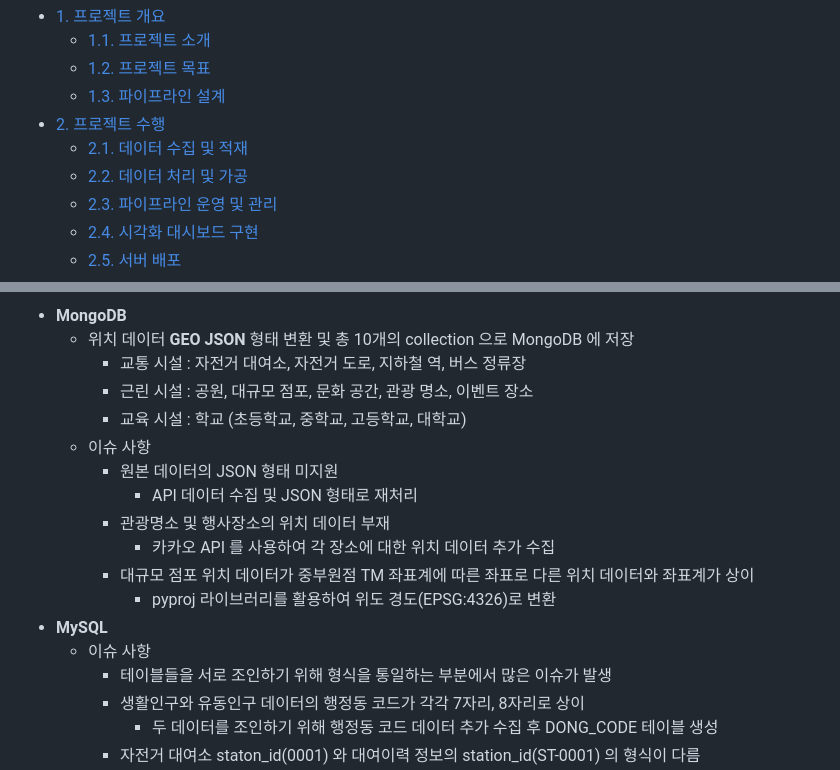
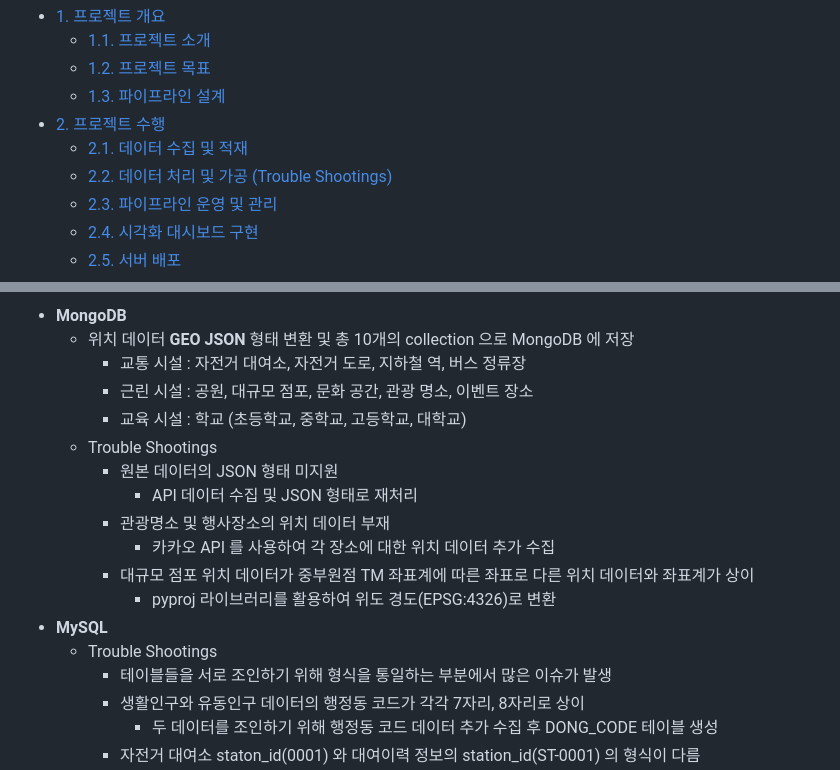
Before and after one commit to hanna-joo/PJT_SeoulBike, a Markdown page: README.md, 2 parts joined by grey strips. Rendered like a GitHub page.

```diff
--- a/README.md
+++ b/README.md
@@ -8,7 +8,7 @@
   * [1.3. 파이프라인 설계](#13-파이프라인-설계)
 - [2. 프로젝트 수행](#2-프로젝트-수행)
   * [2.1. 데이터 수집 및 적재](#21-데이터-수집-및-적재)
-  * [2.2. 데이터 처리 및 가공](#22-데이터-처리-및-가공)
+  * [2.2. 데이터 처리 및 가공 (Trouble Shootings)](#22-데이터-처리-및-가공)
   * [2.3. 파이프라인 운영 및 관리](#23-파이프라인-운영-및-관리)
   * [2.4. 시각화 대시보드 구현](#24-시각화-대시보드-구현)
   * [2.5. 서버 배포](#25-서버-배포)
@@ -101,7 +101,7 @@
     - 교통 시설 : 자전거 대여소, 자전거 도로, 지하철 역, 버스 정류장
     - 근린 시설 : 공원, 대규모 점포, 문화 공간, 관광 명소, 이벤트 장소
     - 교육 시설 : 학교 (초등학교, 중학교, 고등학교, 대학교)
-  - 이슈 사항
+  - Trouble Shootings
     - 원본 데이터의 JSON 형태 미지원
       - API 데이터 수집 및 JSON 형태로 재처리
     - 관광명소 및 행사장소의 위치 데이터 부재
@@ -109,7 +109,7 @@
     - 대규모 점포 위치 데이터가 중부원점 TM 좌표계에 따른 좌표로 다른 위치 데이터와 좌표계가 상이
       -  pyproj 라이브러리를 활용하여 위도 경도(EPSG:4326)로 변환
 - **MySQL**
-  - 이슈 사항
+  - Trouble Shootings
     - 테이블들을 서로 조인하기 위해 형식을 통일하는 부분에서 많은 이슈가 발생
     - 생활인구와 유동인구 데이터의 행정동 코드가 각각 7자리, 8자리로 상이
       - 두 데이터를 조인하기 위해 행정동 코드 데이터 추가 수집 후 DONG_CODE 테이블 생성
```
